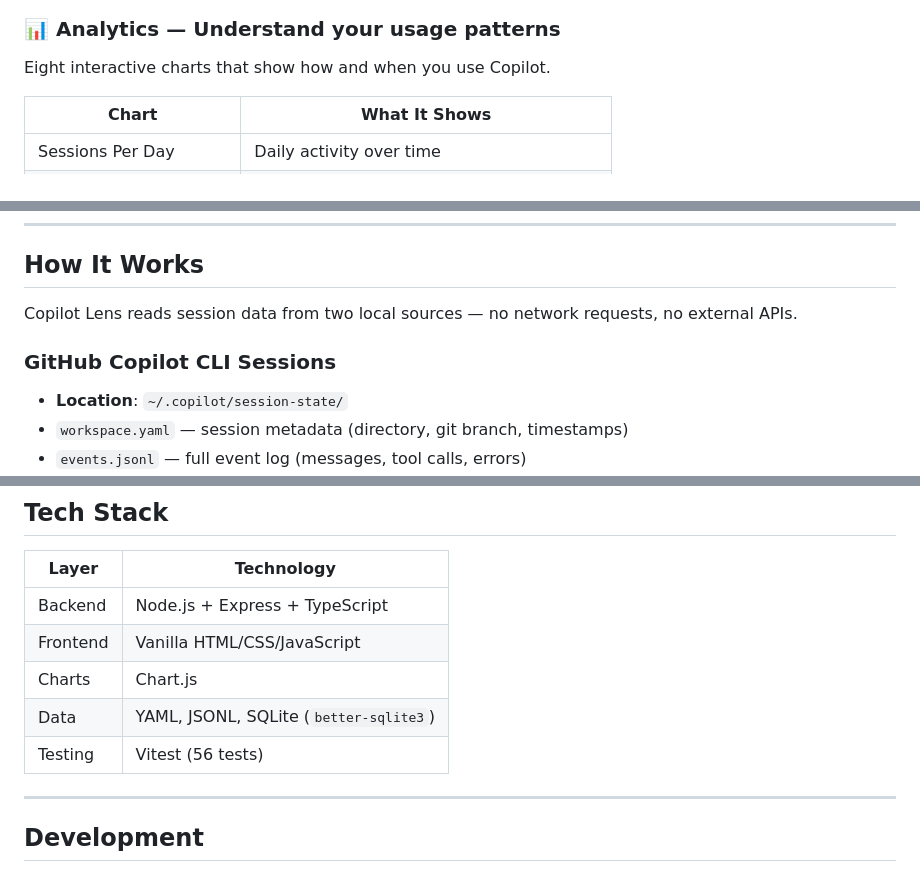
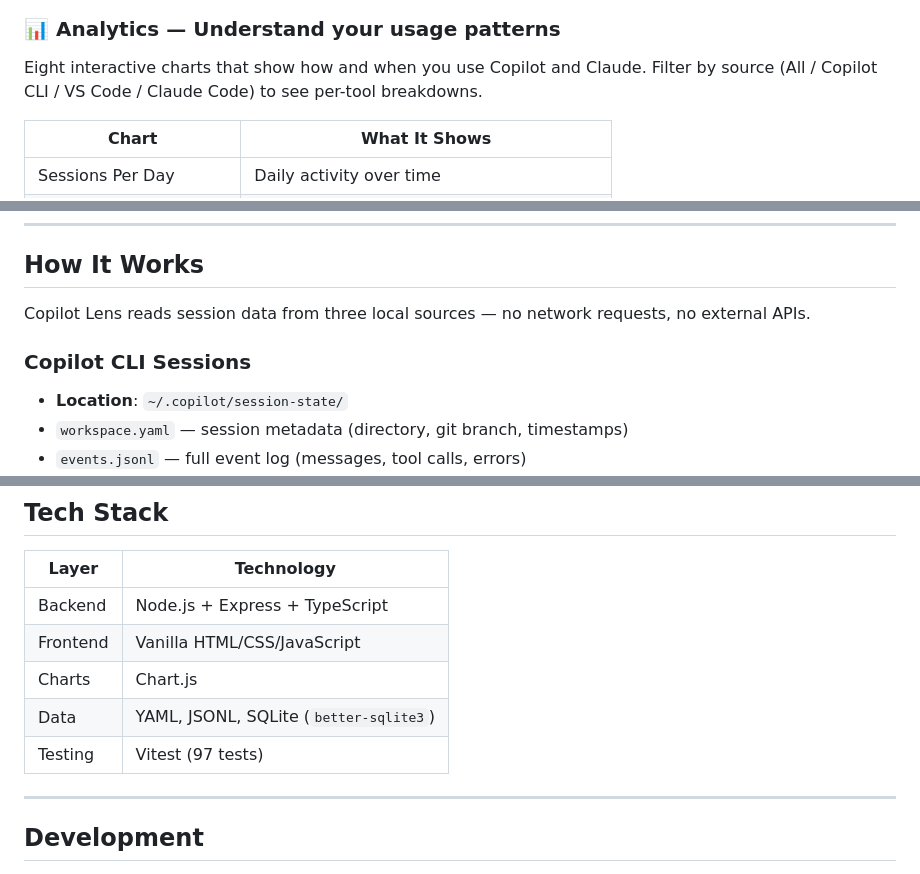
Before and after one commit to pavanvamsi3/copilot-lens, a Markdown page: README.md, 3 parts joined by grey strips. Drawn GitHub-style.

```diff
--- a/README.md
+++ b/README.md
@@ -72,7 +72,7 @@ Browse the full history of your Copilot sessions in a searchable, filterable lis
 
 ### 📊 Analytics — Understand your usage patterns
 
-Eight interactive charts that show how and when you use Copilot.
+Eight interactive charts that show how and when you use Copilot and Claude. Filter by source (All / Copilot CLI / VS Code / Claude Code) to see per-tool breakdowns.
 
 | Chart | What It Shows |
 |-------|---------------|
@@ -107,9 +107,9 @@ A 0–100 score per repository (CLI) and globally (VS Code) with actionable impr
 
 ## How It Works
 
-Copilot Lens reads session data from two local sources — no network requests, no external APIs.
+Copilot Lens reads session data from three local sources — no network requests, no external APIs.
 
-### GitHub Copilot CLI Sessions
+### Copilot CLI Sessions
 - **Location**: `~/.copilot/session-state/`
 - `workspace.yaml` — session metadata (directory, git branch, timestamps)
 - `events.jsonl` — full event log (messages, tool calls, errors)
@@ -142,7 +149,7 @@ Durations are calculated from actual event activity, not wall-clock time. Gaps l
 | Frontend | Vanilla HTML/CSS/JavaScript |
 | Charts | Chart.js |
 | Data | YAML, JSONL, SQLite (`better-sqlite3`) |
-| Testing | Vitest (56 tests) |
+| Testing | Vitest (97 tests) |
 
 ---
 
```
Also changed, not shown: other parts of README.md (+13 -6 lines), architecture.md (+146 -59 lines).
